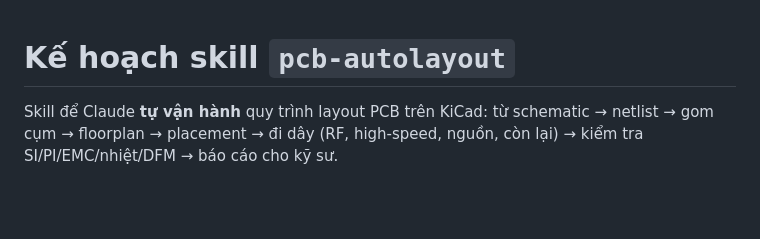
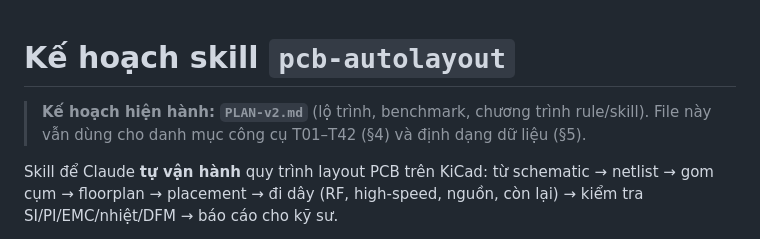
Before and after one commit to HoangViet93/ARIA, a Markdown page: pcb-autolayout/PLAN.md, the part around the change. Rendered like a GitHub page; blank space fills up the shorter version.

```diff
--- a/pcb-autolayout/PLAN.md
+++ b/pcb-autolayout/PLAN.md
@@ -1,4 +1,7 @@
 # Kế hoạch skill `pcb-autolayout`
+
+> **Kế hoạch hiện hành: `PLAN-v2.md`** (lộ trình, benchmark, chương trình rule/skill). File này
+> vẫn dùng cho danh mục công cụ T01–T42 (§4) và định dạng dữ liệu (§5).
 
 Skill để Claude **tự vận hành** quy trình layout PCB trên KiCad: từ schematic →
 netlist → gom cụm → floorplan → placement → đi dây (RF, high-speed, nguồn, còn
```
Also changed, not shown: pcb-autolayout/PLAN-v2.md (added, +170 -0 lines), pcb-autolayout/TARGET-BCM.md (+2 -0 lines).
